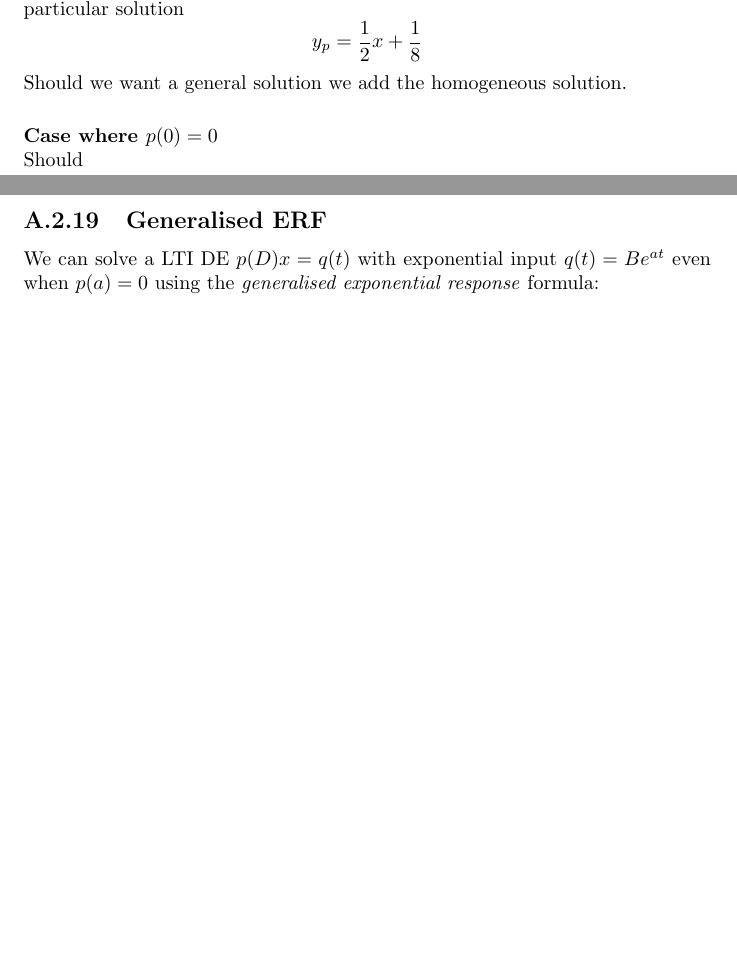
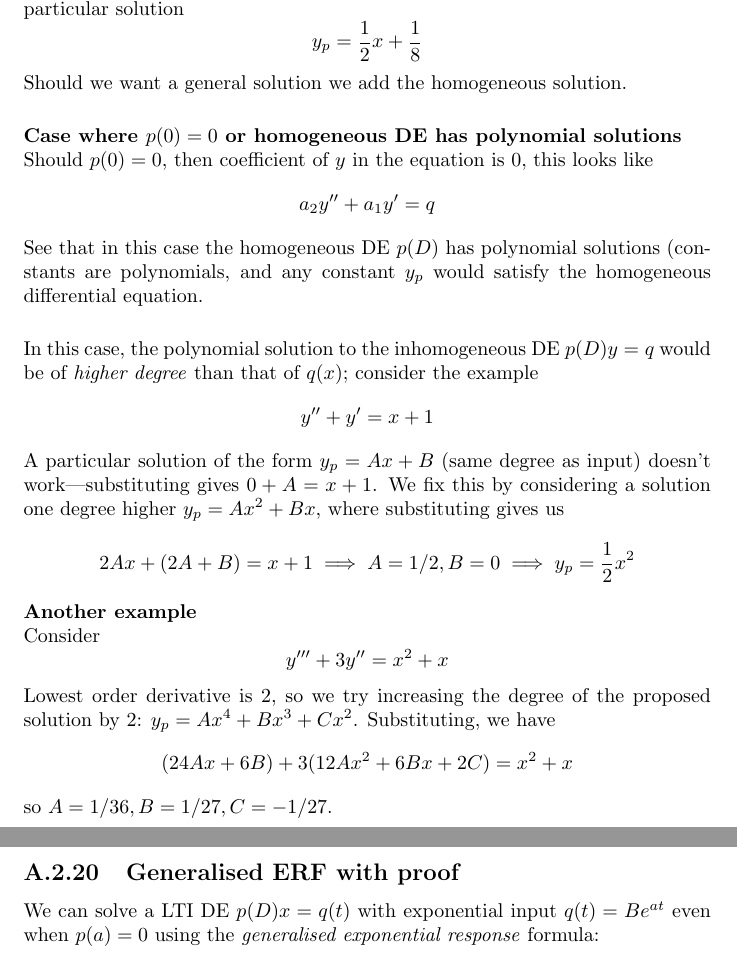
Before and after one commit to pigmaster96/mathtex, a LaTeX thesis (wiki/appendix_2/appendix_2.tex): two parts of pages 73 and 74 of 75 before the commit and two parts of pages 73 and 75 of 76 after it, joined at a grey line, cut so that both start at the same text, the shorter picture padded with empty space. Compiled offline with pdfLaTeX.

Commit message:
undet coefficients unusual case

```diff
--- a/wiki/appendix_2/appendix_2.tex
+++ b/wiki/appendix_2/appendix_2.tex
@@ -2263,13 +2263,46 @@ y_p=\frac{1}{2}x+\frac{1}{8}
 \end{equation*}
 Should we want a general solution we add the homogeneous solution.\\
 \vspace{1mm}\\
-\textbf{Case where $p(0)=0$}\\
-Should
-
-
-\newpage
-
-\subsection{Generalised ERF}
+\textbf{Case where $p(0)=0$ or homogeneous DE has polynomial solutions}\\
+Should $p(0)=0$, then coefficient of $y$ in the equation is 0, this looks like
+\begin{equation*}
+a_2y''+a_1y'=q
+\end{equation*}
+See that in this case the homogeneous DE $p(D)$ has polynomial solutions (constants are polynomials, and any
+constant $y_p$ would satisfy the homogeneous differential equation.\\
+\vspace{1mm}\\
+In this case, the polynomial solution to the inhomogeneous DE $p(D)y=q$ would be of \textit{higher degree} than
+that of $q(x)$; consider the example
+\begin{equation*}
+y''+y'=x+1
+\end{equation*}
+A particular solution of the form $y_p=Ax+B$ (same degree as input) doesn't work---substituting gives
+$0+A=x+1$. We fix this by considering a solution one degree higher $y_p=Ax^2+Bx$, where substituting gives us
+\begin{equation*}
+2Ax+(2A+B)=x+1\implies A=1/2,B=0\implies y_p=\frac{1}{2}x^2
+\end{equation*}
+\textbf{Another example}\\
+Consider
+\begin{equation*}
+y'''+3y''=x^2+x
+\end{equation*}
+Lowest order derivative is 2, so we try increasing the degree of the proposed solution by 2: $y_p=Ax^4+Bx^3+Cx^2$.
+Substituting, we have
+\begin{equation*}
+(24Ax+6B)+3(12Ax^2+6Bx+2C)=x^2+x
+\end{equation*}
+so $A=1/36,B=1/27,C=-1/27$.
+\newpage
+
+\subsection{}
+
+
+
+
+
+\newpage
+
+\subsection{Generalised ERF with proof}
 We can solve a LTI DE $p(D)x=q(t)$ with exponential input
 $q(t)=Be^{at}$ even when $p(a)=0$ using the \textit{generalised exponential response} formula:\\
 \vspace{1mm}\\
```
Also changed, not shown: wiki/appendix_2/appendix_2.pdf, 5 other files.
